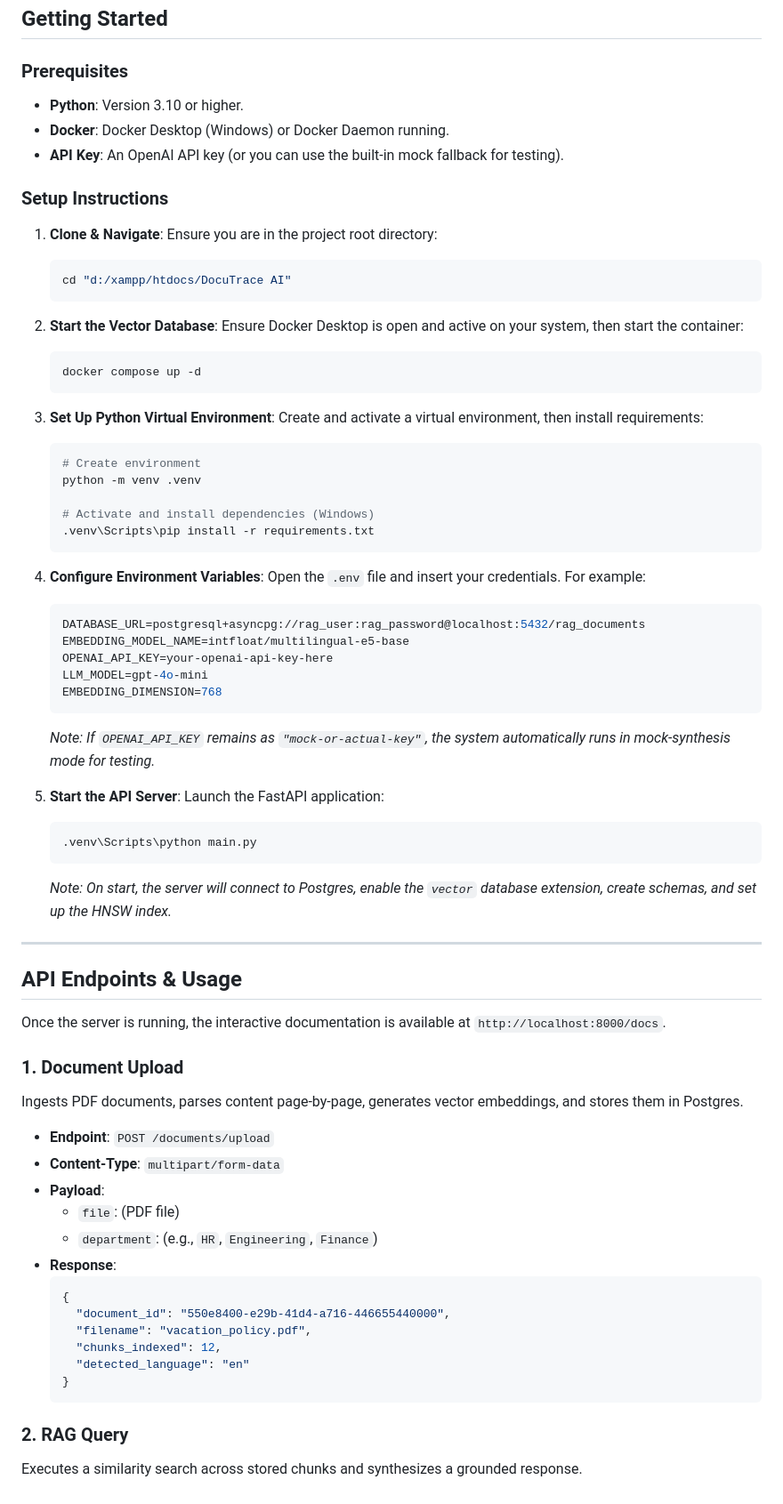
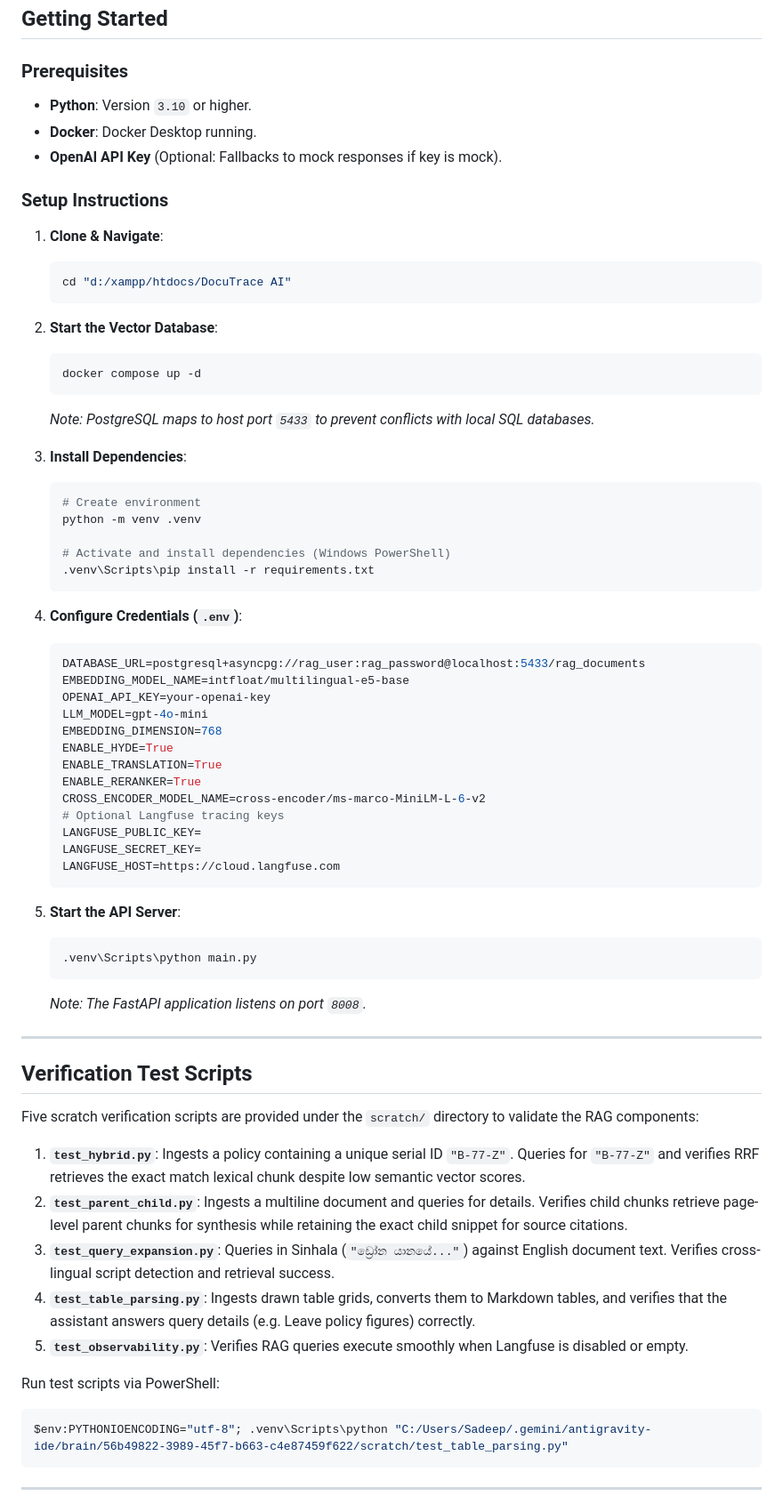
Before and after one commit to SadeepSachintha/DocuTrace-AI, a Markdown page: README.md, the part around one of its changes. Shown at 89% size. GitHub-like rendering.

Commit message:
docs: update README with enhanced RAG architecture, hybrid retrieval pipeline, and system configuration details

````diff
--- a/README.md
+++ b/README.md
@@ -66,76 +77,71 @@ rag-assistant/
 
 ### Prerequisites
 
-- **Python**: Version 3.10 or higher.
-- **Docker**: Docker Desktop (Windows) or Docker Daemon running.
-- **API Key**: An OpenAI API key (or you can use the built-in mock fallback for testing).
+- **Python**: Version `3.10` or higher.
+- **Docker**: Docker Desktop running.
+- **OpenAI API Key** (Optional: Fallbacks to mock responses if key is mock).
 
 ### Setup Instructions
 
 1. **Clone & Navigate**:
-   Ensure you are in the project root directory:
    ```bash
    cd "d:/xampp/htdocs/DocuTrace AI"
    ```
 
 2. **Start the Vector Database**:
-   Ensure Docker Desktop is open and active on your system, then start the container:
    ```bash
    docker compose up -d
    ```
+   *Note: PostgreSQL maps to host port `5433` to prevent conflicts with local SQL databases.*
 
-3. **Set Up Python Virtual Environment**:
-   Create and activate a virtual environment, then install requirements:
+3. **Install Dependencies**:
    ```bash
    # Create environment
    python -m venv .venv
 
-   # Activate and install dependencies (Windows)
+   # Activate and install dependencies (Windows PowerShell)
    .venv\Scripts\pip install -r requirements.txt
    ```
 
-4. **Configure Environment Variables**:
-   Open the `.env` file and insert your credentials. For example:
+4. **Configure Credentials (`.env`)**:
    ```ini
-   DATABASE_URL=postgresql+asyncpg://rag_user:rag_password@localhost:5432/rag_documents
+   DATABASE_URL=postgresql+asyncpg://rag_user:rag_password@localhost:5433/rag_documents
    EMBEDDING_MODEL_NAME=intfloat/multilingual-e5-base
-   OPENAI_API_KEY=your-openai-api-key-here
+   OPENAI_API_KEY=your-openai-key
    LLM_MODEL=gpt-4o-mini
    EMBEDDING_DIMENSION=768
+   ENABLE_HYDE=True
+   ENABLE_TRANSLATION=True
+   ENABLE_RERANKER=True
+   CROSS_ENCODER_MODEL_NAME=cross-encoder/ms-marco-MiniLM-L-6-v2
+   # Optional Langfuse tracing keys
+   LANGFUSE_PUBLIC_KEY=
+   LANGFUSE_SECRET_KEY=
+   LANGFUSE_HOST=https://cloud.langfuse.com
    ```
-   *Note: If `OPENAI_API_KEY` remains as `"mock-or-actual-key"`, the system automatically runs in mock-synthesis mode for testing.*
 
 5. **Start the API Server**:
-   Launch the FastAPI application:
    ```bash
    .venv\Scripts\python main.py
    ```
-   *Note: On start, the server will connect to Postgres, enable the `vector` database extension, create schemas, and set up the HNSW index.*
+   *Note: The FastAPI application listens on port `8008`.*
 
 ---
 
-## API Endpoints & Usage
+## Verification Test Scripts
 
-Once the server is running, the interactive documentation is available at `http://localhost:8000/docs`.
+Five scratch verification scripts are provided under the `scratch/` directory to validate the RAG components:
 
-### 1. Document Upload
-Ingests PDF documents, parses content page-by-page, generates vector embeddings, and stores them in Postgres.
+1. **`test_hybrid.py`**: Ingests a policy containing a unique serial ID `"B-77-Z"`. Queries for `"B-77-Z"` and verifies RRF retrieves the exact match lexical chunk despite low semantic vector scores.
+2. **`test_parent_child.py`**: Ingests a multiline document and queries for details. Verifies child chunks retrieve page-level parent chunks for synthesis while retaining the exact child snippet for source citations.
+3. **`test_query_expansion.py`**: Queries in Sinhala (`"ඩ්‍රෝන යානයේ..."`) against English document text. Verifies cross-lingual script detection and retrieval success.
+4. **`test_table_parsing.py`**: Ingests drawn table grids, converts them to Markdown tables, and verifies that the assistant answers query details (e.g. Leave policy figures) correctly.
+5. **`test_observability.py`**: Verifies RAG queries execute smoothly when Langfuse is disabled or empty.
 
-* **Endpoint**: `POST /documents/upload`
-* **Content-Type**: `multipart/form-data`
-* **Payload**:
-  - `file`: (PDF file)
-  - `department`: (e.g., `HR`, `Engineering`, `Finance`)
-* **Response**:
-  ```json
-  {
-    "document_id": "550e8400-e29b-41d4-a716-446655440000",
-    "filename": "vacation_policy.pdf",
-    "chunks_indexed": 12,
-    "detected_language": "en"
-  }
-  ```
+Run test scripts via PowerShell:
+```powershell
+$env:PYTHONIOENCODING="utf-8"; .venv\Scripts\python "C:/Users/Sadeep/.gemini/antigravity-ide/brain/56b49822-3989-45f7-b663-c4e87459f622/scratch/test_table_parsing.py"
+```
 
-### 2. RAG Query
-Executes a similarity search across stored chunks and synthesizes a grounded response.
+---
 
````
Also changed, not shown: other parts of README.md (+43 -51 lines).
